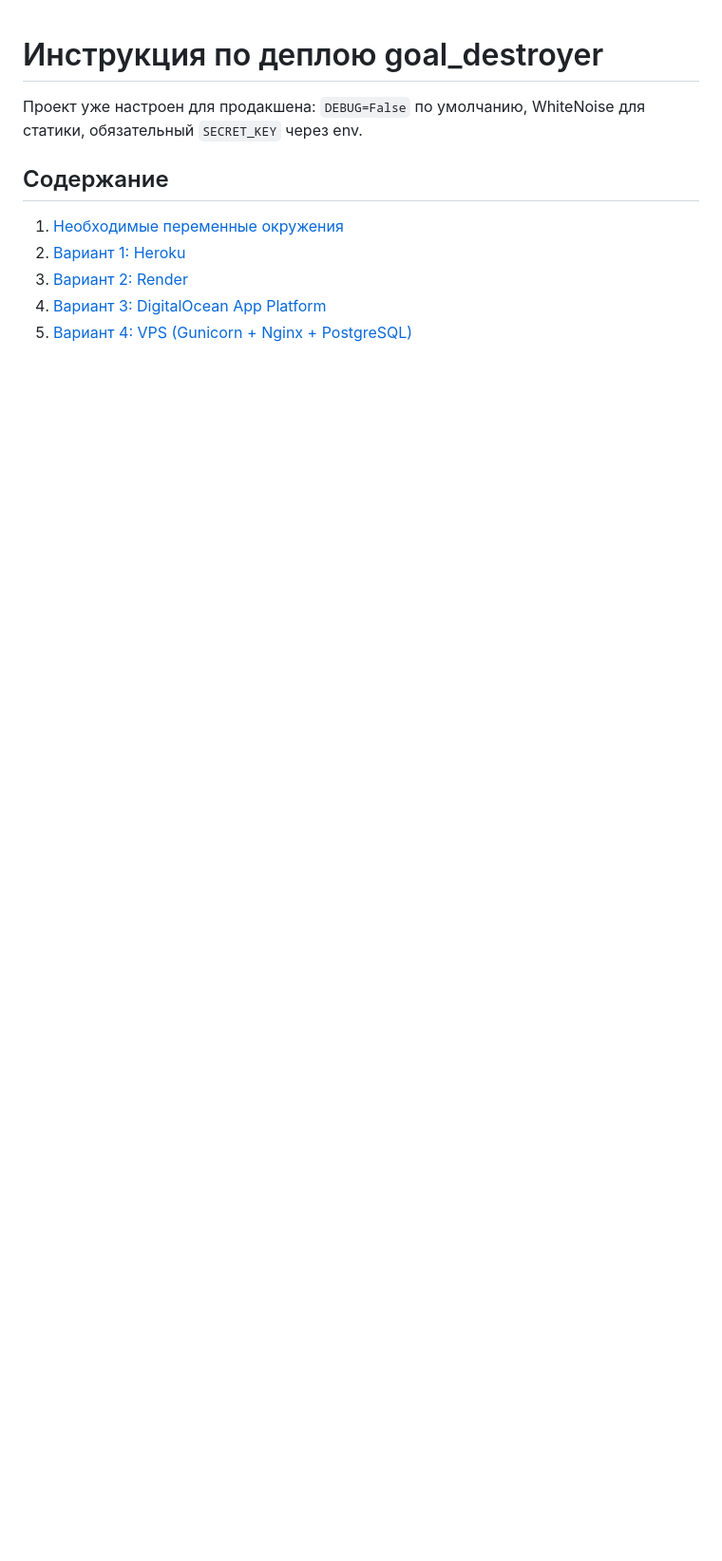
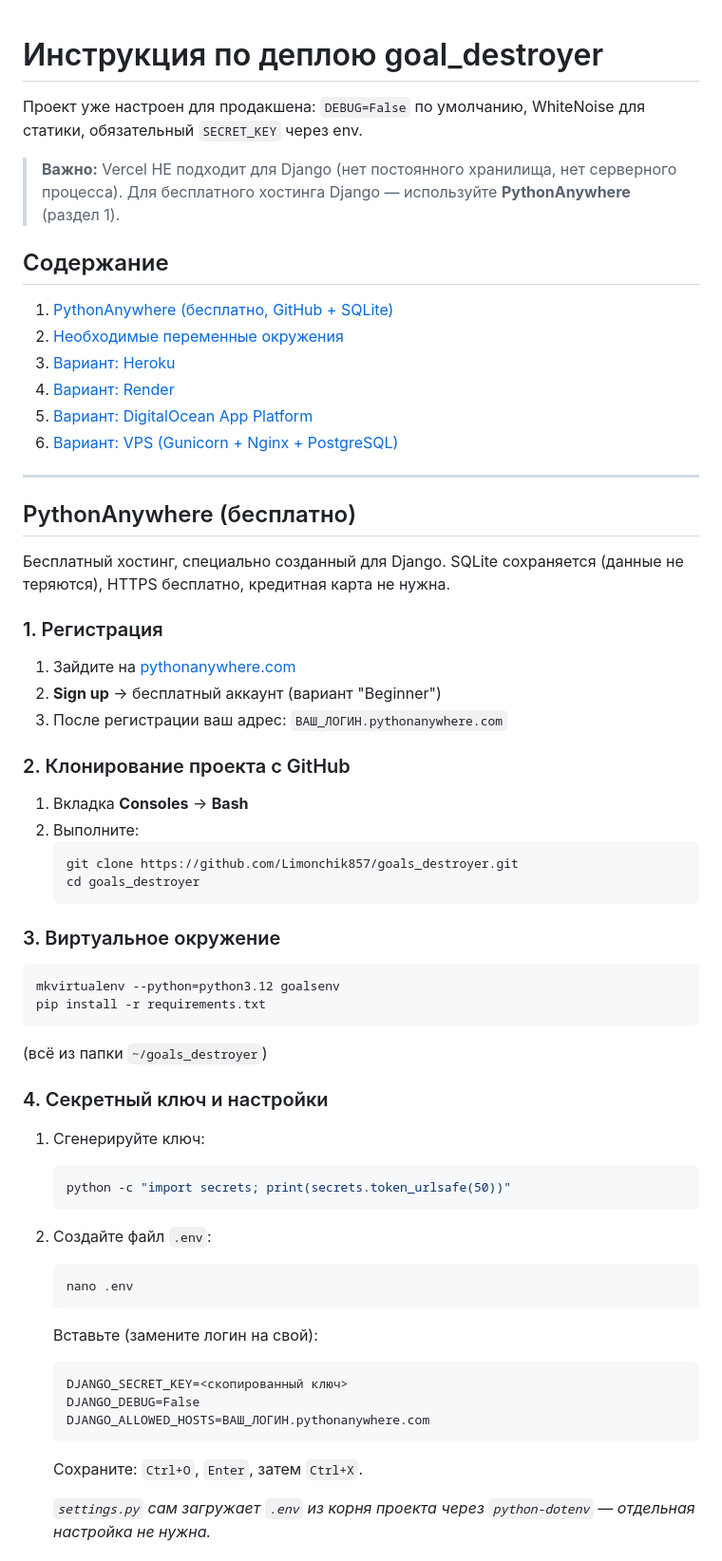
Before and after one commit to Limonchik857/goals_destroyer, a Markdown page: DEPLOY.md, the part around one of its changes. Shown at 95% size. Drawn GitHub-style; blank space fills up the shorter version.

Commit message:
DEPLOY.md: инструкция по бесплатному деплою на PythonAnywhere

````diff
--- a/DEPLOY.md
+++ b/DEPLOY.md
@@ -2,9 +2,63 @@
 
 Проект уже настроен для продакшена: `DEBUG=False` по умолчанию, WhiteNoise для статики, обязательный `SECRET_KEY` через env.
 
+> **Важно:** Vercel НЕ подходит для Django (нет постоянного хранилища, нет серверного процесса).
+> Для бесплатного хостинга Django — используйте **PythonAnywhere** (раздел 1).
+
 ## Содержание
-1. [Необходимые переменные окружения](#переменные-окружения)
-2. [Вариант 1: Heroku](#heroku)
-3. [Вариант 2: Render](#render)
-4. [Вариант 3: DigitalOcean App Platform](#digitalocean-app-platform)
-5. [Вариант 4: VPS (Gunicorn + Nginx + PostgreSQL)](#vps-gunicorn--nginx--postgresql)
+1. [PythonAnywhere (бесплатно, GitHub + SQLite)](#pythonanywhere-бесплатно)
+2. [Необходимые переменные окружения](#переменные-окружения)
+3. [Вариант: Heroku](#heroku)
+4. [Вариант: Render](#render)
+5. [Вариант: DigitalOcean App Platform](#digitalocean-app-platform)
+6. [Вариант: VPS (Gunicorn + Nginx + PostgreSQL)](#vps-gunicorn--nginx--postgresql)
+
+---
+
+## PythonAnywhere (бесплатно)
+
+Бесплатный хостинг, специально созданный для Django. SQLite сохраняется (данные не теряются), HTTPS бесплатно, кредитная карта не нужна.
+
+### 1. Регистрация
+
+1. Зайдите на [pythonanywhere.com](https://www.pythonanywhere.com)
+2. **Sign up** → бесплатный аккаунт (вариант "Beginner")
+3. После регистрации ваш адрес: `ВАШ_ЛОГИН.pythonanywhere.com`
+
+### 2. Клонирование проекта с GitHub
+
+1. Вкладка **Consoles** → **Bash**
+2. Выполните:
+   ```bash
+   git clone https://github.com/Limonchik857/goals_destroyer.git
+   cd goals_destroyer
+   ```
+
+### 3. Виртуальное окружение
+
+```bash
+mkvirtualenv --python=python3.12 goalsenv
+pip install -r requirements.txt
+```
+(всё из папки `~/goals_destroyer`)
+
+### 4. Секретный ключ и настройки
+
+1. Сгенерируйте ключ:
+   ```bash
+   python -c "import secrets; print(secrets.token_urlsafe(50))"
+   ```
+2. Создайте файл `.env`:
+   ```bash
+   nano .env
+   ```
+   Вставьте (замените логин на свой):
+   ```
+   DJANGO_SECRET_KEY=<скопированный ключ>
+   DJANGO_DEBUG=False
+   DJANGO_ALLOWED_HOSTS=ВАШ_ЛОГИН.pythonanywhere.com
+   ```
+   Сохраните: `Ctrl+O`, `Enter`, затем `Ctrl+X`.
+
+   *`settings.py` сам загружает `.env` из корня проекта через `python-dotenv` — отдельная настройка не нужна.*
+
````
Also changed, not shown: other parts of DEPLOY.md (+73 -0 lines).
